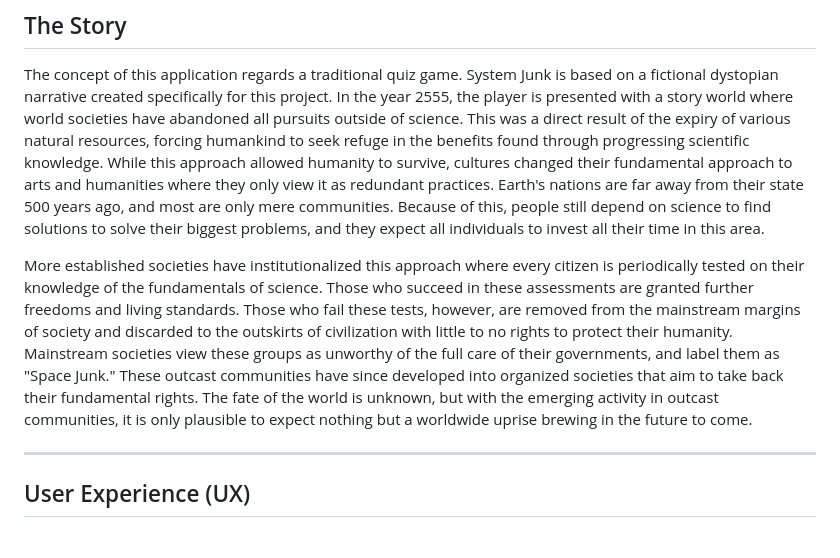
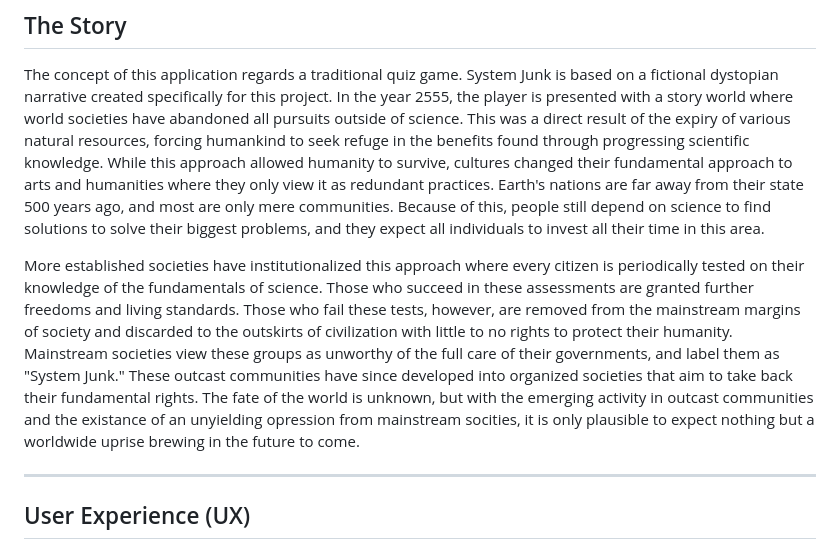
Before and after one commit to beratzorlu/python-quiz, a Markdown page: README.md, the part around the change. GitHub-like rendering.

Commit message:
Fix typo in the story section.

```diff
--- a/README.md
+++ b/README.md
@@ -55,7 +55,7 @@ The present documentation will provide information critical to understanding the
 
 The concept of this application regards a traditional quiz game. System Junk is based on a fictional dystopian narrative created specifically for this project. In the year 2555, the player is presented with a story world where world societies have abandoned all pursuits outside of science. This was a direct result of the expiry of various natural resources, forcing humankind to seek refuge in the benefits found through progressing scientific knowledge. While this approach allowed humanity to survive, cultures changed their fundamental approach to arts and humanities where they only view it as redundant practices. Earth's nations are far away from their state 500 years ago, and most are only mere communities. Because of this, people still depend on science to find solutions to solve their biggest problems, and they expect all individuals to invest all their time in this area.
 
-More established societies have institutionalized this approach where every citizen is periodically tested on their knowledge of the fundamentals of science. Those who succeed in these assessments are granted further freedoms and living standards. Those who fail these tests, however, are removed from the mainstream margins of society and discarded to the outskirts of civilization with little to no rights to protect their humanity. Mainstream societies view these groups as unworthy of the full care of their governments, and label them as "Space Junk." These outcast communities have since developed into organized societies that aim to take back their fundamental rights. The fate of the world is unknown, but with the emerging activity in outcast communities, it is only plausible to expect nothing but a worldwide uprise brewing in the future to come.
+More established societies have institutionalized this approach where every citizen is periodically tested on their knowledge of the fundamentals of science. Those who succeed in these assessments are granted further freedoms and living standards. Those who fail these tests, however, are removed from the mainstream margins of society and discarded to the outskirts of civilization with little to no rights to protect their humanity. Mainstream societies view these groups as unworthy of the full care of their governments, and label them as "System Junk." These outcast communities have since developed into organized societies that aim to take back their fundamental rights. The fate of the world is unknown, but with the emerging activity in outcast communities and the existance of an unyielding opression from mainstream socities, it is only plausible to expect nothing but a worldwide uprise brewing in the future to come.
 
 ---
 
```
